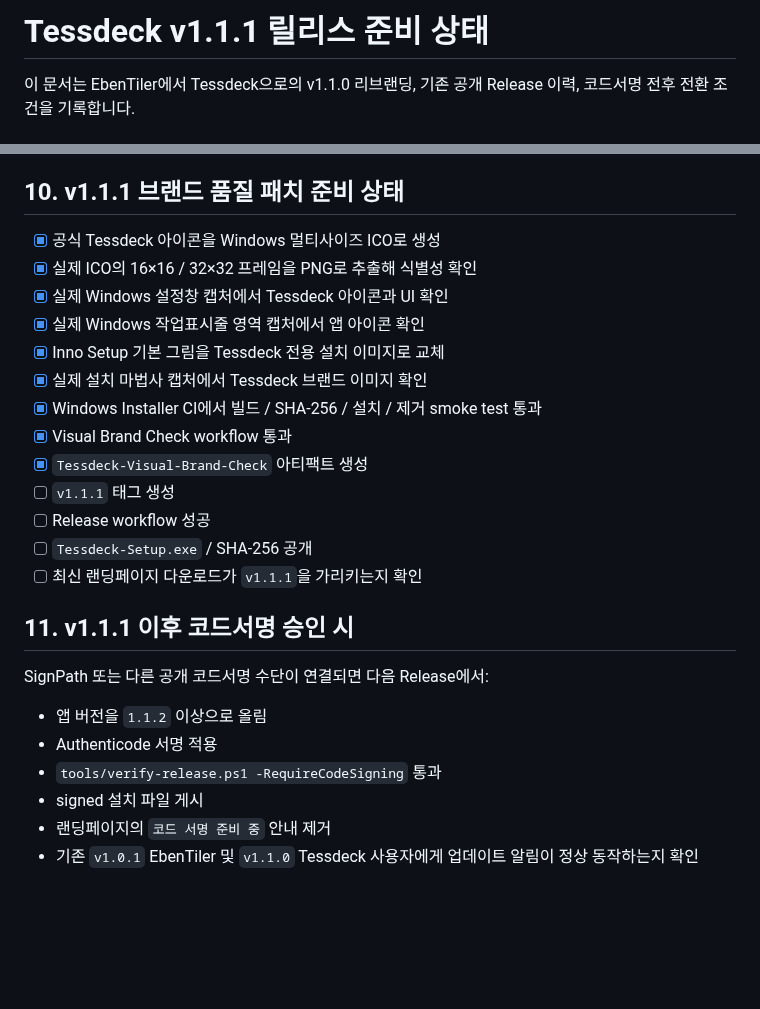
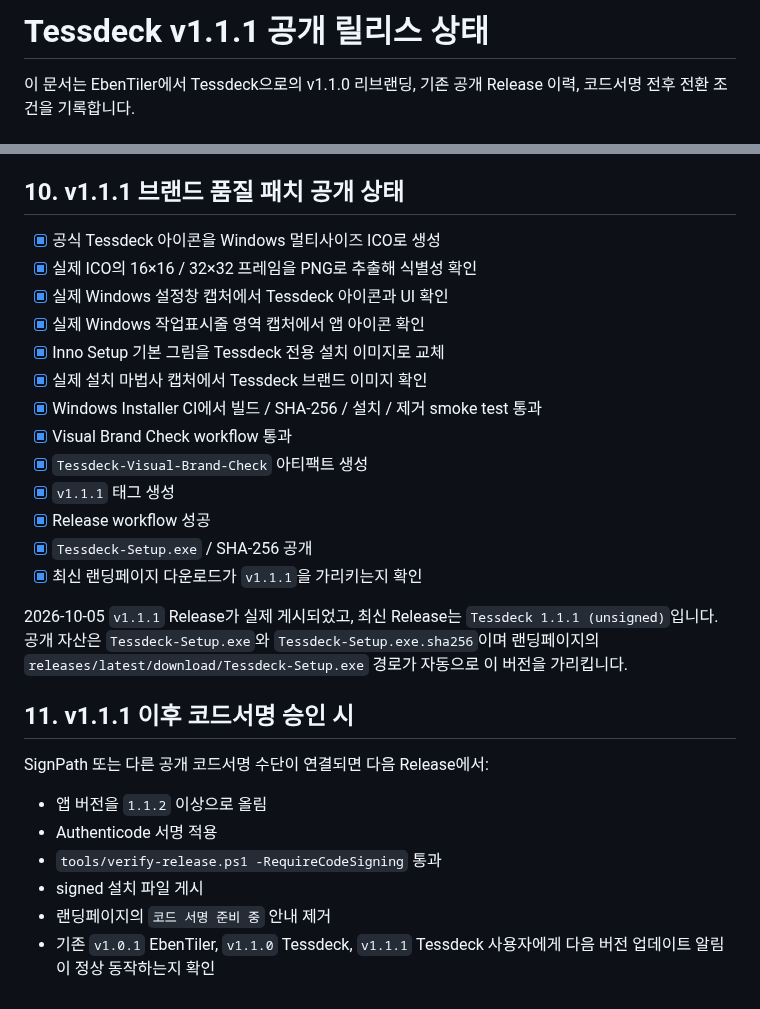
Before and after one commit to Eben-Builds/EbenTiler-for-Windows, a Markdown page: docs/RELEASE_READINESS.md, 2 parts joined by grey strips. Rendered like a GitHub page; blank space fills up the shorter version.

Commit message:
Record Tessdeck v1.1.1 public release

```diff
--- a/docs/RELEASE_READINESS.md
+++ b/docs/RELEASE_READINESS.md
@@ -1,4 +1,4 @@
-# Tessdeck v1.1.1 릴리스 준비 상태
+# Tessdeck v1.1.1 공개 릴리스 상태
 
 이 문서는 EbenTiler에서 Tessdeck으로의 v1.1.0 리브랜딩, 기존 공개 Release 이력, 코드서명 전후 전환 조건을 기록합니다.
 
@@ -174,7 +174,7 @@ powershell -ExecutionPolicy Bypass -File tools\test-update-badge.ps1 -Restore
 - [x] `Tessdeck-Setup.exe` 및 `Tessdeck-Setup.exe.sha256` 첨부
 - [x] 랜딩페이지 다운로드 경로를 Tessdeck 최신 Release 직링크로 전환
 
-## 10. v1.1.1 브랜드 품질 패치 준비 상태
+## 10. v1.1.1 브랜드 품질 패치 공개 상태
 
 - [x] 공식 Tessdeck 아이콘을 Windows 멀티사이즈 ICO로 생성
 - [x] 실제 ICO의 16×16 / 32×32 프레임을 PNG로 추출해 식별성 확인
@@ -185,10 +185,12 @@ powershell -ExecutionPolicy Bypass -File tools\test-update-badge.ps1 -Restore
 - [x] Windows Installer CI에서 빌드 / SHA-256 / 설치 / 제거 smoke test 통과
 - [x] Visual Brand Check workflow 통과
 - [x] `Tessdeck-Visual-Brand-Check` 아티팩트 생성
-- [ ] `v1.1.1` 태그 생성
-- [ ] Release workflow 성공
-- [ ] `Tessdeck-Setup.exe` / SHA-256 공개
-- [ ] 최신 랜딩페이지 다운로드가 `v1.1.1`을 가리키는지 확인
+- [x] `v1.1.1` 태그 생성
+- [x] Release workflow 성공
+- [x] `Tessdeck-Setup.exe` / SHA-256 공개
+- [x] 최신 랜딩페이지 다운로드가 `v1.1.1`을 가리키는지 확인
+
+2026-10-05 `v1.1.1` Release가 실제 게시되었고, 최신 Release는 `Tessdeck 1.1.1 (unsigned)`입니다. 공개 자산은 `Tessdeck-Setup.exe`와 `Tessdeck-Setup.exe.sha256`이며 랜딩페이지의 `releases/latest/download/Tessdeck-Setup.exe` 경로가 자동으로 이 버전을 가리킵니다.
 
 ## 11. v1.1.1 이후 코드서명 승인 시
 
@@ -199,4 +201,4 @@ SignPath 또는 다른 공개 코드서명 수단이 연결되면 다음 Release
 - `tools/verify-release.ps1 -RequireCodeSigning` 통과
 - signed 설치 파일 게시
 - 랜딩페이지의 `코드 서명 준비 중` 안내 제거
-- 기존 `v1.0.1` EbenTiler 및 `v1.1.0` Tessdeck 사용자에게 업데이트 알림이 정상 동작하는지 확인
+- 기존 `v1.0.1` EbenTiler, `v1.1.0` Tessdeck, `v1.1.1` Tessdeck 사용자에게 다음 버전 업데이트 알림이 정상 동작하는지 확인
```
